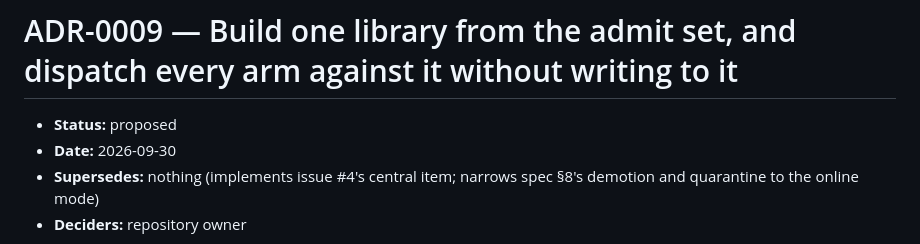
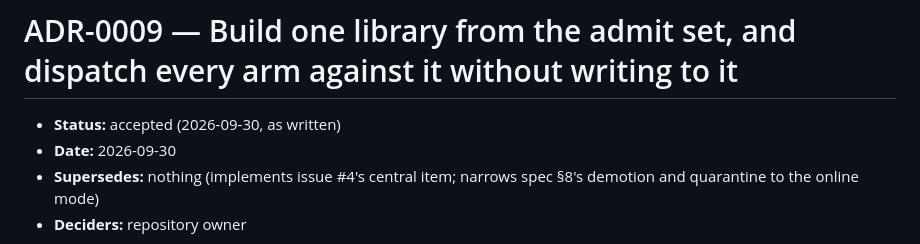
Before and after one commit to Shyboy0499/precondition-library, a Markdown page: docs/decisions/ADR-0009-one-frozen-library.md, the part around the change. GitHub-like rendering.

```diff
--- a/docs/decisions/ADR-0009-one-frozen-library.md
+++ b/docs/decisions/ADR-0009-one-frozen-library.md
@@ -1,6 +1,6 @@
 # ADR-0009 — Build one library from the admit set, and dispatch every arm against it without writing to it
 
-- **Status:** proposed
+- **Status:** accepted (2026-09-30, as written)
 - **Date:** 2026-09-30
 - **Supersedes:** nothing (implements issue #4's central item; narrows spec §8's demotion and quarantine to the online mode)
 - **Deciders:** repository owner
```
Also changed, not shown: docs/decisions/README.md (+1 -1 lines).
